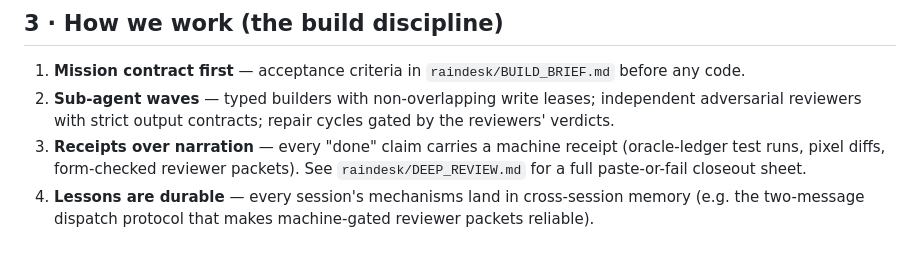
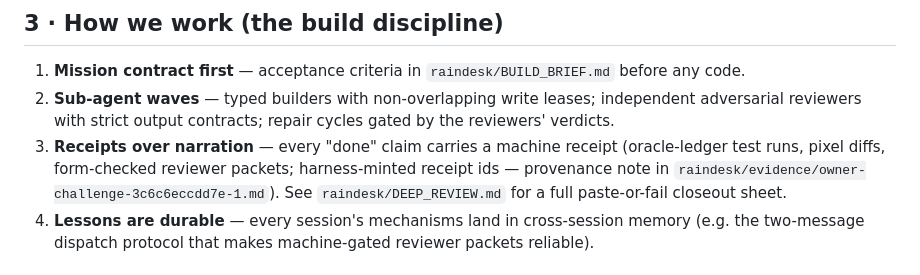
Before and after one commit to noonr48/raindesk, a Markdown page: README.md, the part around the change. Drawn GitHub-style.

Commit message:
raindesk: round-3 wave repairs (DEEP_REVIEW v1-era pid tags + mockup-17590 naming + receipt SHA/provenance cross-refs; README receipt provenance pointer; BUILD_BRIEF 0.0.0.0 bind deviation note)

```diff
--- a/README.md
+++ b/README.md
@@ -33,7 +33,7 @@ Raindesk exists because of one observation: the owner is an excellent **reviewer
 
 1. **Mission contract first** — acceptance criteria in `raindesk/BUILD_BRIEF.md` before any code.
 2. **Sub-agent waves** — typed builders with non-overlapping write leases; independent adversarial reviewers with strict output contracts; repair cycles gated by the reviewers' verdicts.
-3. **Receipts over narration** — every "done" claim carries a machine receipt (oracle-ledger test runs, pixel diffs, form-checked reviewer packets). See `raindesk/DEEP_REVIEW.md` for a full paste-or-fail closeout sheet.
+3. **Receipts over narration** — every "done" claim carries a machine receipt (oracle-ledger test runs, pixel diffs, form-checked reviewer packets; harness-minted receipt ids — provenance note in `raindesk/evidence/owner-challenge-3c6c6eccdd7e-1.md`). See `raindesk/DEEP_REVIEW.md` for a full paste-or-fail closeout sheet.
 4. **Lessons are durable** — every session's mechanisms land in cross-session memory (e.g. the two-message dispatch protocol that makes machine-gated reviewer packets reliable).
 
 ## 4 · Roadmap — the owner's creative process, as direction (v1.1 — amended after external review)
```
Also changed, not shown: raindesk/BUILD_BRIEF.md (+1 -1 lines), raindesk/DEEP_REVIEW.md (+5 -4 lines).
